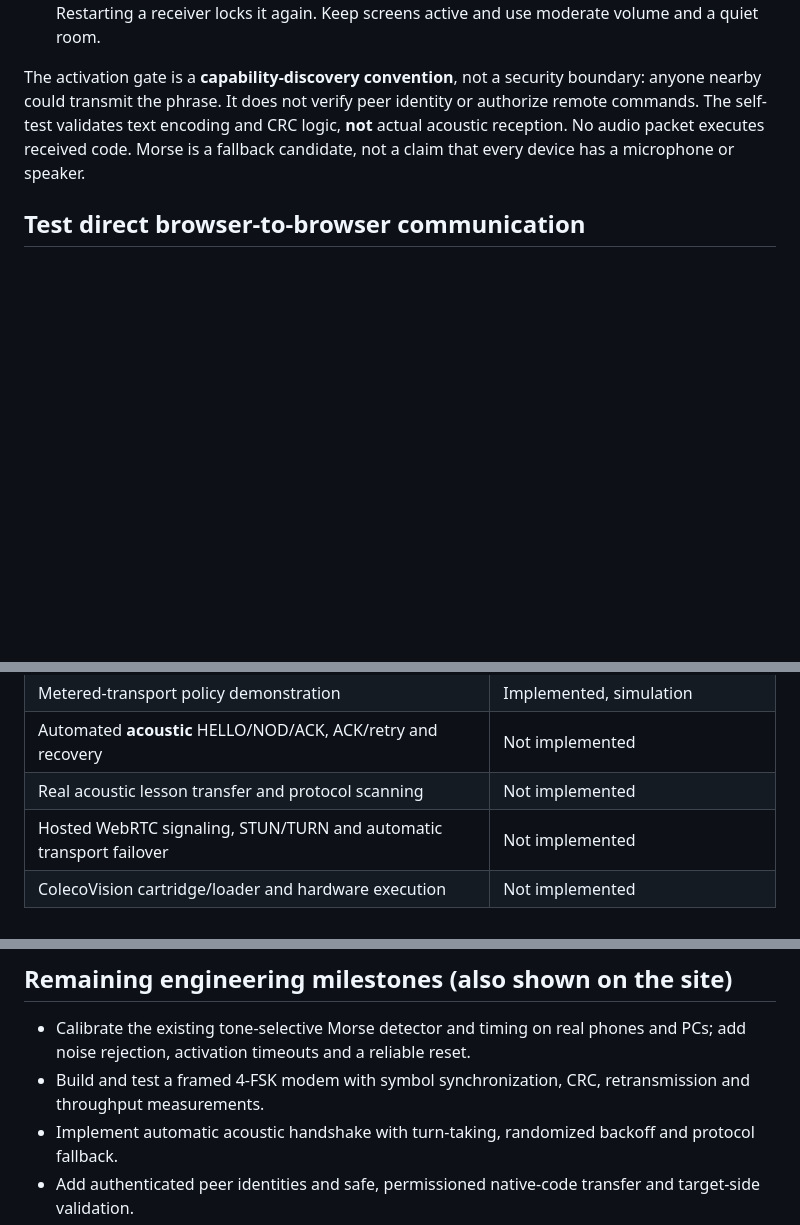
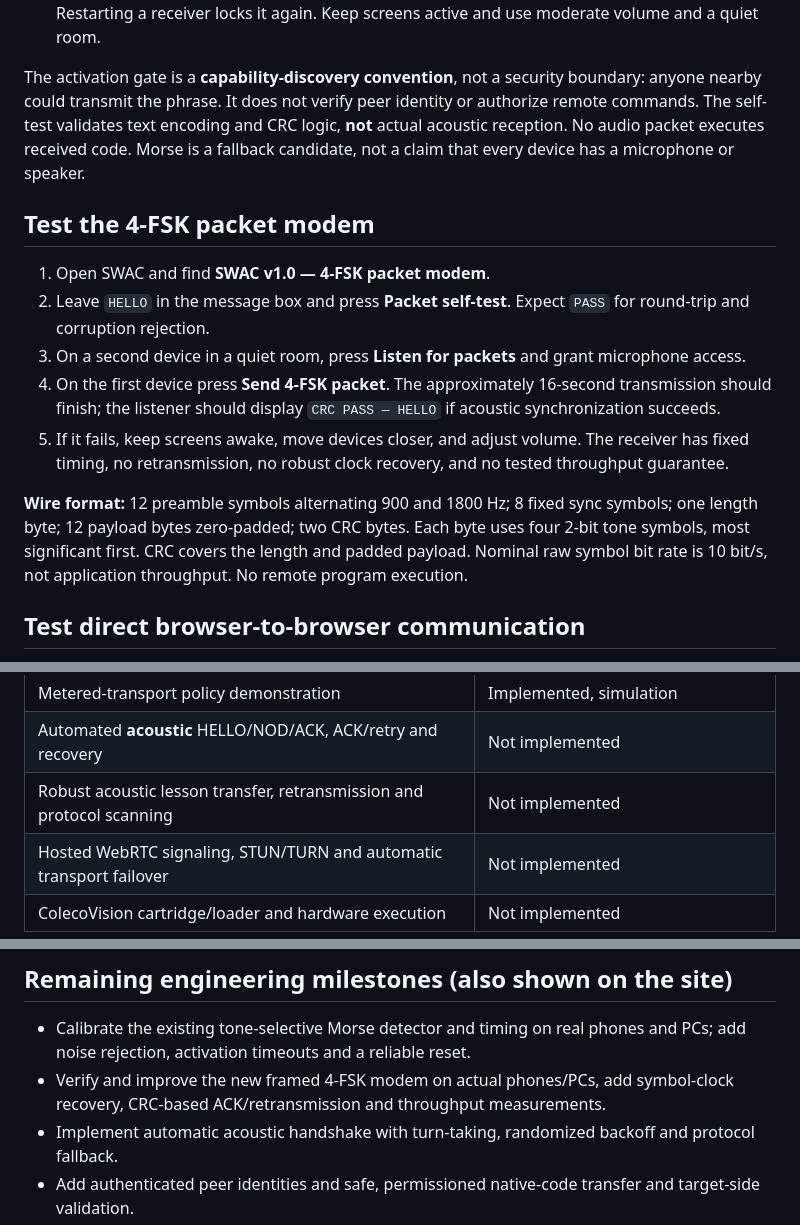
Before and after one commit to MiLO83/SWAC, a Markdown page: README.md, 3 parts joined by grey strips. Rendered like a GitHub page; blank space fills up the shorter version.

Commit message:
Document 4-FSK wire format, testing steps and remaining reliability work

```diff
--- a/README.md
+++ b/README.md
@@ -67,6 +68,16 @@ The ColecoVision does **not** need speech recognition. The teacher might use voi
 
 The activation gate is a **capability-discovery convention**, not a security boundary: anyone nearby could transmit the phrase. It does not verify peer identity or authorize remote commands. The self-test validates text encoding and CRC logic, **not** actual acoustic reception. No audio packet executes received code. Morse is a fallback candidate, not a claim that every device has a microphone or speaker.
 
+## Test the 4-FSK packet modem
+
+1. Open SWAC and find **SWAC v1.0 — 4-FSK packet modem**.
+2. Leave `HELLO` in the message box and press **Packet self-test**. Expect `PASS` for round-trip and corruption rejection.
+3. On a second device in a quiet room, press **Listen for packets** and grant microphone access.
+4. On the first device press **Send 4-FSK packet**. The approximately 16-second transmission should finish; the listener should display `CRC PASS — HELLO` if acoustic synchronization succeeds.
+5. If it fails, keep screens awake, move devices closer, and adjust volume. The receiver has fixed timing, no retransmission, no robust clock recovery, and no tested throughput guarantee.
+
+**Wire format:** 12 preamble symbols alternating 900 and 1800 Hz; 8 fixed sync symbols; one length byte; 12 payload bytes zero-padded; two CRC bytes. Each byte uses four 2-bit tone symbols, most significant first. CRC covers the length and padded payload. Nominal raw symbol bit rate is 10 bit/s, not application throughput. No remote program execution.
+
 ## Test direct browser-to-browser communication
 
 1. Open SWAC on two devices connected to the **same Wi-Fi network**. Find **v0.8 — Direct peer connection**.
@@ -102,7 +114,7 @@ After contact, devices can advertise other transports. **A transport is only a c
 | Hardware-agnostic NLA request/answer demo for Z80, AVR, browser | Implemented; offline templates |
 | Metered-transport policy demonstration | Implemented, simulation |
 | Automated **acoustic** HELLO/NOD/ACK, ACK/retry and recovery | Not implemented |
-| Real acoustic lesson transfer and protocol scanning | Not implemented |
+| Robust acoustic lesson transfer, retransmission and protocol scanning | Not implemented |
 | Hosted WebRTC signaling, STUN/TURN and automatic transport failover | Not implemented |
 | ColecoVision cartridge/loader and hardware execution | Not implemented |
 
@@ -126,7 +139,7 @@ Cloudflare Pages is a separate hosting option. If configured, its static output
 ## Remaining engineering milestones (also shown on the site)
 
 - Calibrate the existing tone-selective Morse detector and timing on real phones and PCs; add noise rejection, activation timeouts and a reliable reset.
-- Build and test a framed 4-FSK modem with symbol synchronization, CRC, retransmission and throughput measurements.
+- Verify and improve the new framed 4-FSK modem on actual phones/PCs, add symbol-clock recovery, CRC-based ACK/retransmission and throughput measurements.
 - Implement automatic acoustic handshake with turn-taking, randomized backoff and protocol fallback.
 - Add authenticated peer identities and safe, permissioned native-code transfer and target-side validation.
 - Add hosted signaling and optional TURN relay with explicit network budgets and consent; integrate measured transport switching.
```
Also changed, not shown: other parts of README.md (+3 -0 lines).
